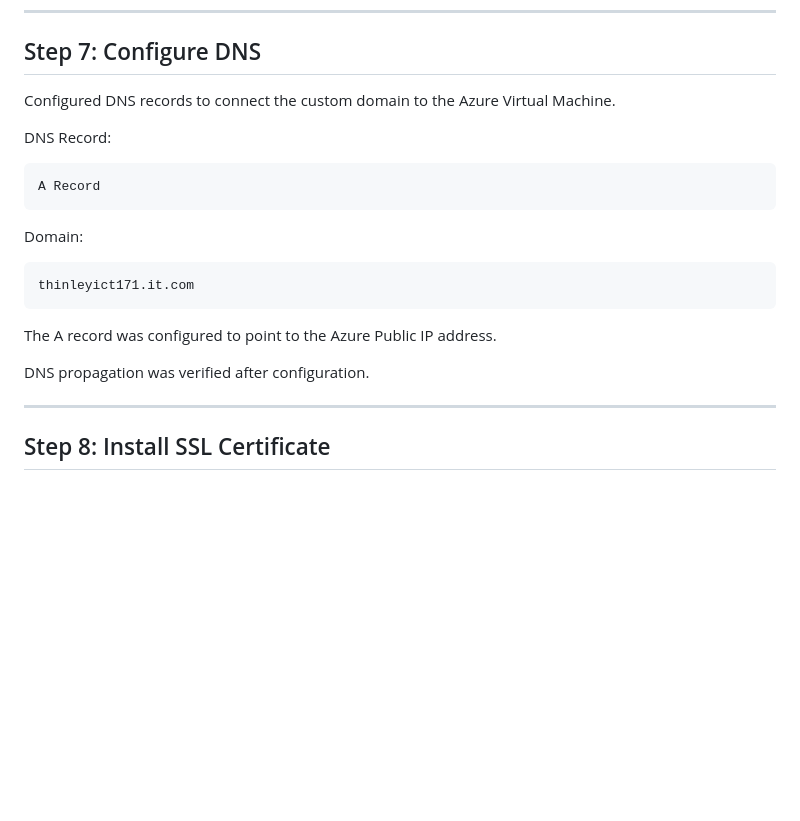
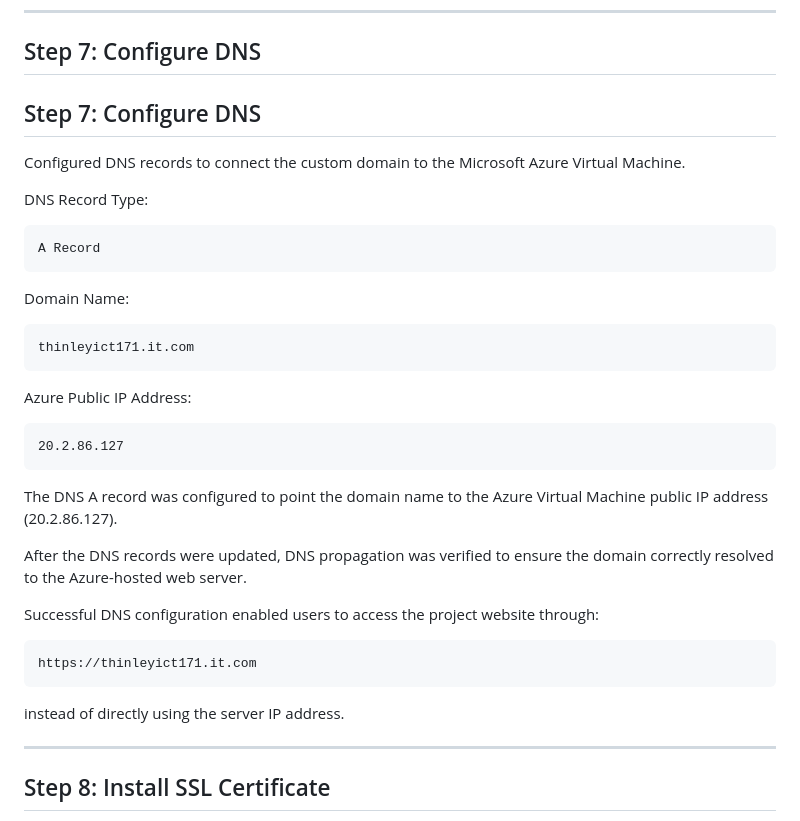
Before and after one commit to thinleyw54-ICT/ICT171-Cloud-NMS-Project, a Markdown page: Deployment-Steps.md, the part around the change. Rendered like a GitHub page; blank space fills up the shorter version.

````diff
--- a/Deployment-Steps.md
+++ b/Deployment-Steps.md
@@ -105,23 +105,39 @@ Netdata provides real-time monitoring of CPU usage, memory usage, disk activity,
 
 ## Step 7: Configure DNS
 
-Configured DNS records to connect the custom domain to the Azure Virtual Machine.
+## Step 7: Configure DNS
 
-DNS Record:
+Configured DNS records to connect the custom domain to the Microsoft Azure Virtual Machine.
+
+DNS Record Type:
 
 ```text
 A Record
 ```
-
-Domain:
+Domain Name:
 
 ```text
 thinleyict171.it.com
 ```
 
-The A record was configured to point to the Azure Public IP address.
+Azure Public IP Address:
 
-DNS propagation was verified after configuration.
+```text
+20.2.86.127
+```
+
+The DNS A record was configured to point the domain name to the Azure Virtual Machine public IP address (20.2.86.127).
+
+After the DNS records were updated, DNS propagation was verified to ensure the domain correctly resolved to the Azure-hosted web server.
+
+Successful DNS configuration enabled users to access the project website through:
+
+```text
+https://thinleyict171.it.com
+```
+
+instead of directly using the server IP address.
+
 
 ---
 
````
